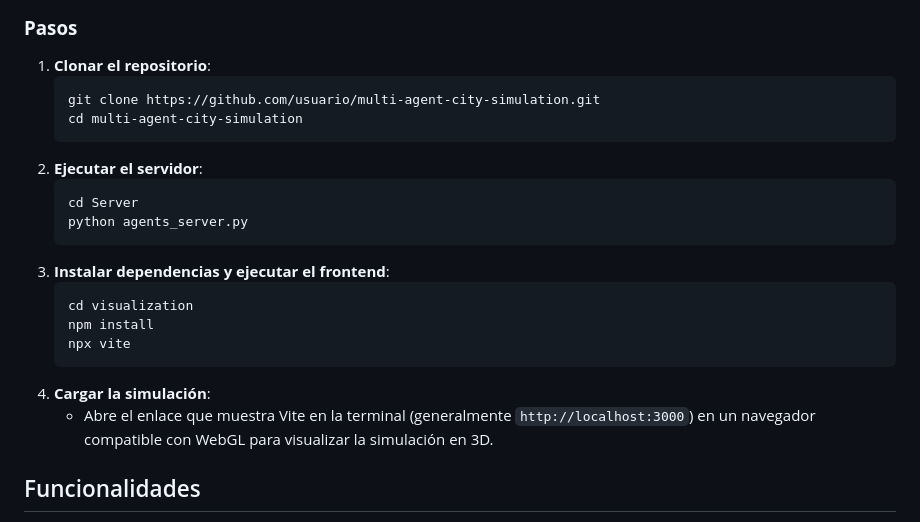
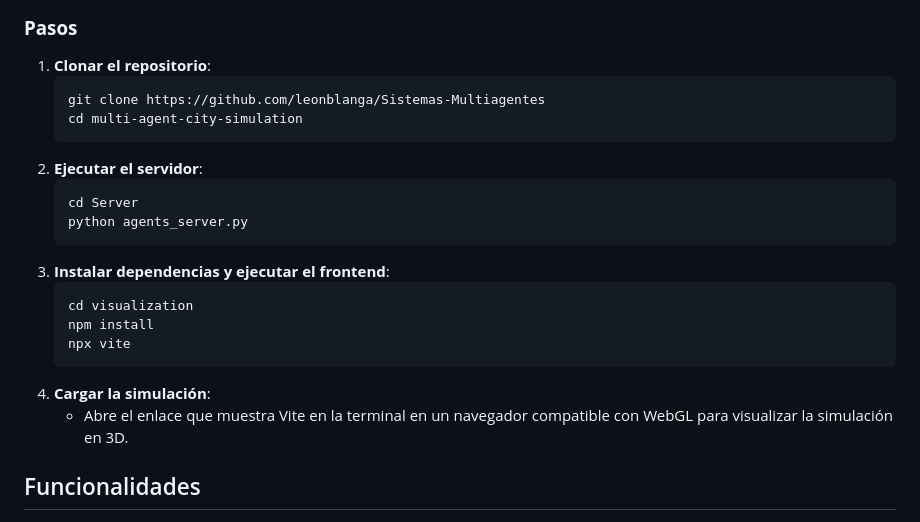
Before and after one commit to leonblanga/Sistemas-Multiagentes, a Markdown page: README.md, the part around the change. Rendered like a GitHub page.

````diff
--- a/README.md
+++ b/README.md
@@ -55,7 +55,7 @@ El objetivo es simular el comportamiento de coches autónomos en una ciudad simp
 ### **Pasos**
 1. **Clonar el repositorio**:
    ```bash
-   git clone https://github.com/usuario/multi-agent-city-simulation.git
+   git clone https://github.com/leonblanga/Sistemas-Multiagentes
    cd multi-agent-city-simulation
    ```
 2. **Ejecutar el servidor**:
@@ -70,7 +70,7 @@ El objetivo es simular el comportamiento de coches autónomos en una ciudad simp
    npx vite
    ```
 4. **Cargar la simulación**:
-   - Abre el enlace que muestra Vite en la terminal (generalmente `http://localhost:3000`) en un navegador compatible con WebGL para visualizar la simulación en 3D.
+   - Abre el enlace que muestra Vite en la terminal en un navegador compatible con WebGL para visualizar la simulación en 3D.
 
 ## Funcionalidades
 
````
